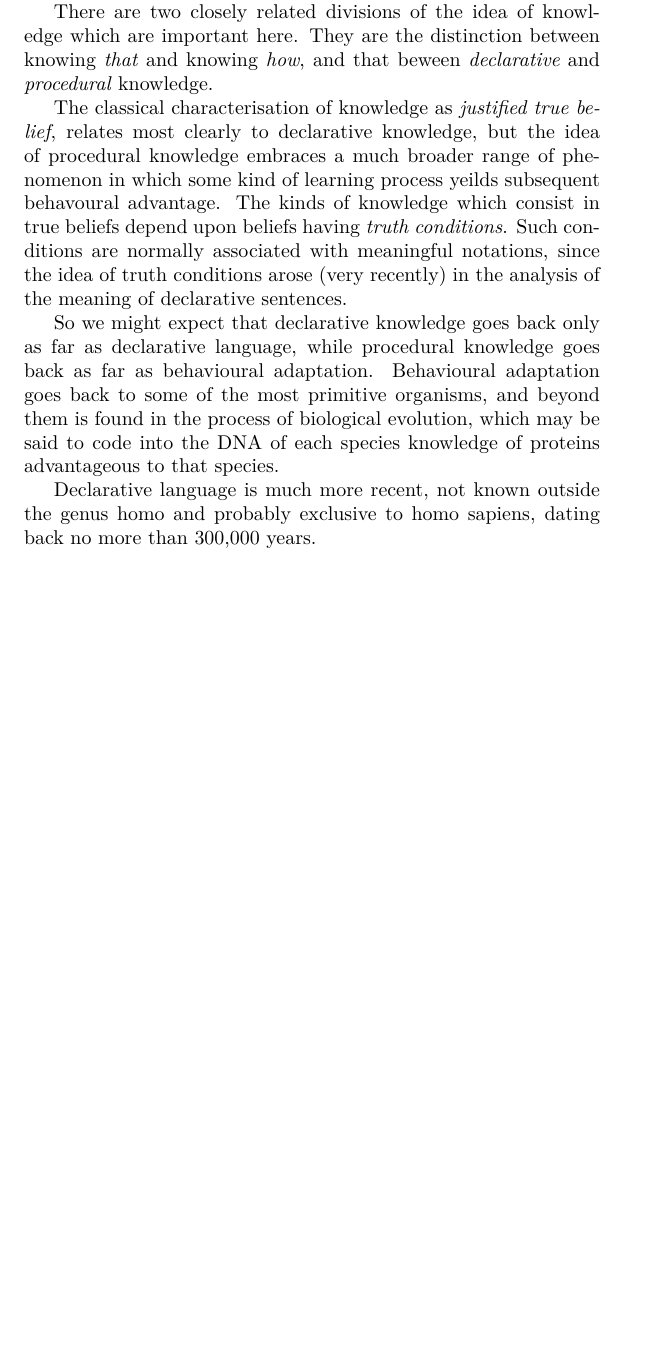
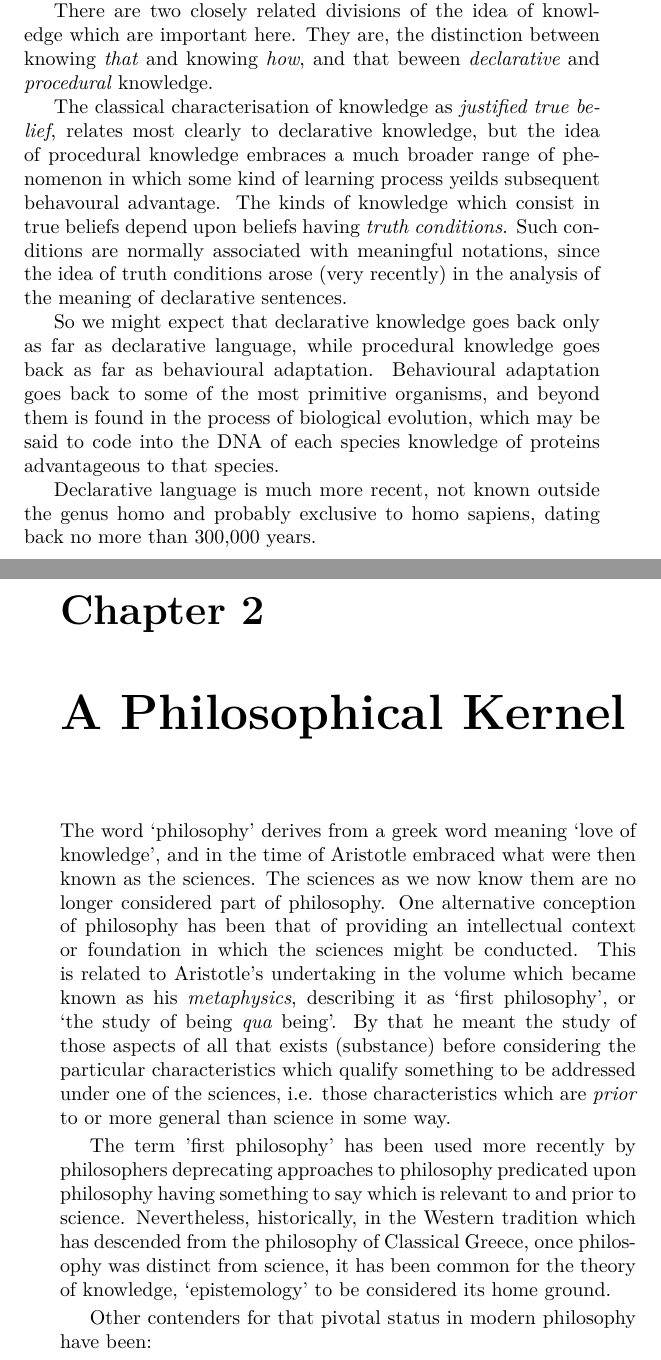
Before and after one commit to rbjones/SynEpis, a LaTeX thesis (part1.tex, which reads intro7.tex, kernel.tex): part of page 6 of 8 before the commit and two parts of pages 6 and 7 of 12 after it, the two joined at a grey line, cut so that both start at the same text, the shorter picture padded with empty space. Compiled offline with XeLaTeX.

Commit message:
checkpoint
kernel.tex

```diff
--- a/intro7.tex
+++ b/intro7.tex
@@ -12 +9,0 @@ The second describes key aspects of that part of the evolution of intelligence w
-In this story, the past trajectory is intended to inform the readers understanding of how these logical systems arose and their nature, while the present and future trajectories say something about the significance of them in spreading intelligence across the galaxy.
@@ -13,6 +14,6 @@ In this story, the past trajectory is intended to inform the readers understandi
 
 There are two closely related divisions of the idea of knowledge which are important here.
-They are the distinction between knowing \emph{that} and knowing \emph{how}, and that beween \emph{declarative} and \emph{procedural} knowledge.
+They are, the distinction between knowing \emph{that} and knowing \emph{how}, and that beween \emph{declarative} and \emph{procedural} knowledge.
 
 The classical characterisation of knowledge as \emph{justified true belief}, relates most clearly to declarative knowledge, but the idea of procedural knowledge embraces a much broader range of phenomenon in which some kind of learning process yeilds subsequent behavoural advantage.
 The kinds of knowledge which consist in true beliefs depend upon beliefs having \emph{truth conditions}.
--- /dev/null
+++ b/kernel.tex
@@ -0,0 +1,12 @@
+The word `philosophy' derives from a greek word meaning `love of knowledge', and in the time of Aristotle embraced what were then known as the sciences.
+The sciences as we now know them are no longer considered part of philosophy.
+One alternative conception of philosophy has been that of providing an intellectual context or foundation in which the sciences might be conducted.
+This is related to Aristotle's undertaking in the volume which became known as his \emph{metaphysics}, describing it as `first philosophy', or `the study of being \emph{qua} being'.
+By that he meant the study of those aspects of all that exists (substance) before considering the particular characteristics which qualify something to be addressed under one of the sciences, i.e. those characteristics which are \emph{prior} to or more general than science in some way.
+
+The term 'first philosophy' has been used more recently by philosophers deprecating approaches to philosophy predicated upon philosophy having something to say which is relevant to and prior to science.
+Nevertheless, historically, in the Western tradition which has descended from the philosophy of Classical Greece, once philosophy was distinct from science, it has been common for the theory of knowledge, `epistemology' to be considered its home ground.
+
+Other contenders for that pivotal status in modern philosophy have been:
+\begin{itemize}
+\item \emph{Metaphysics}, both because of its status in Aristotle's philosophy and because this is a persuit which can be set apart from empirical science and studied in its own right by deductive rather than empirical methods.
--- a/part1.tex
+++ b/part1.tex
@@ -66,5 +66,9 @@
 
 \input{intro7.tex}
+
+\chapter{A Philosophical Kernel}
+
+\input{kernel.tex}
 
 \appendix
 
```
Also changed, not shown: Makefile, part1.pdf (added), intro7.tex (12 more changed lines), kernel.tex (14 more changed lines), part1.tex (2 more changed lines).
